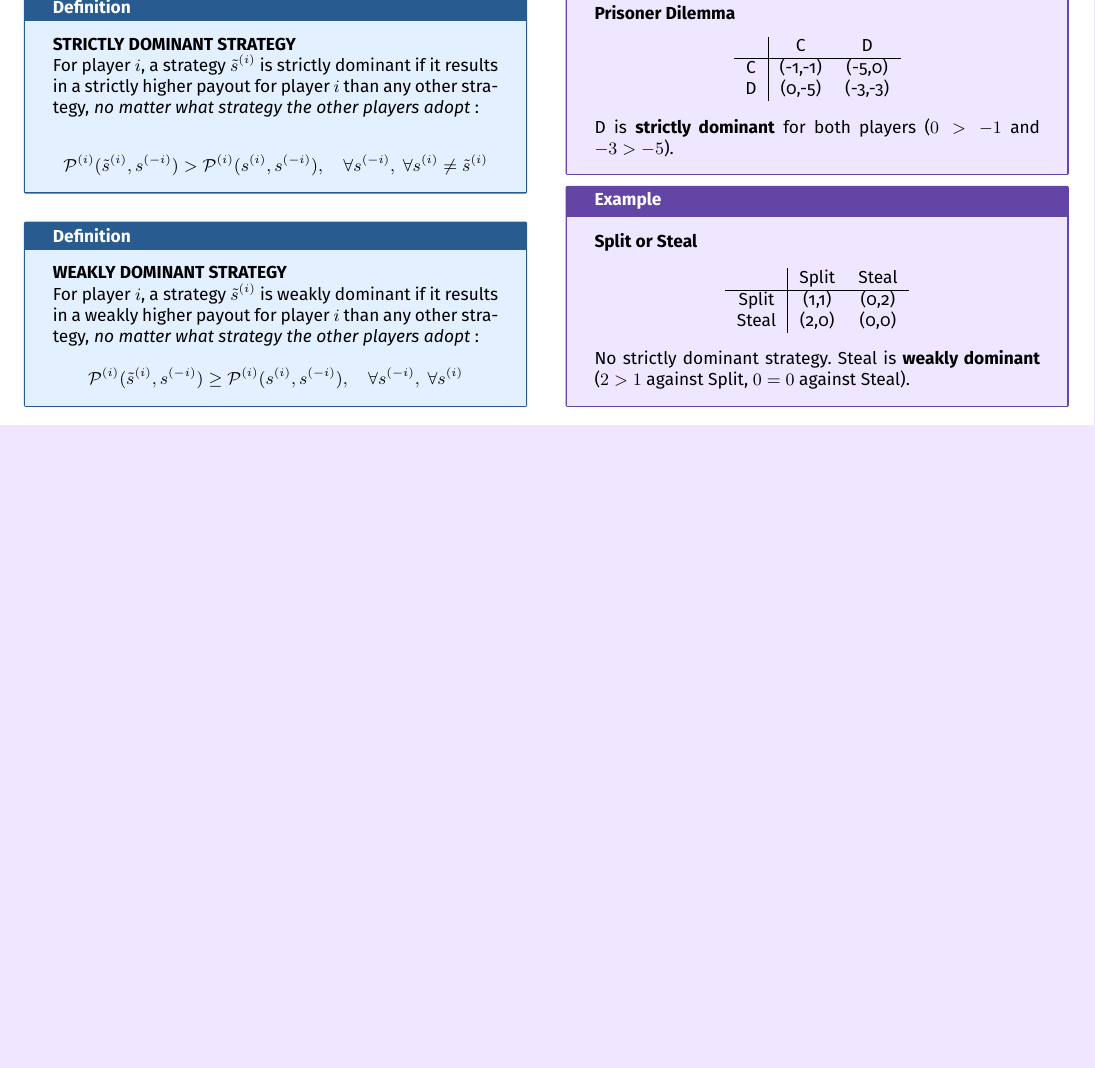
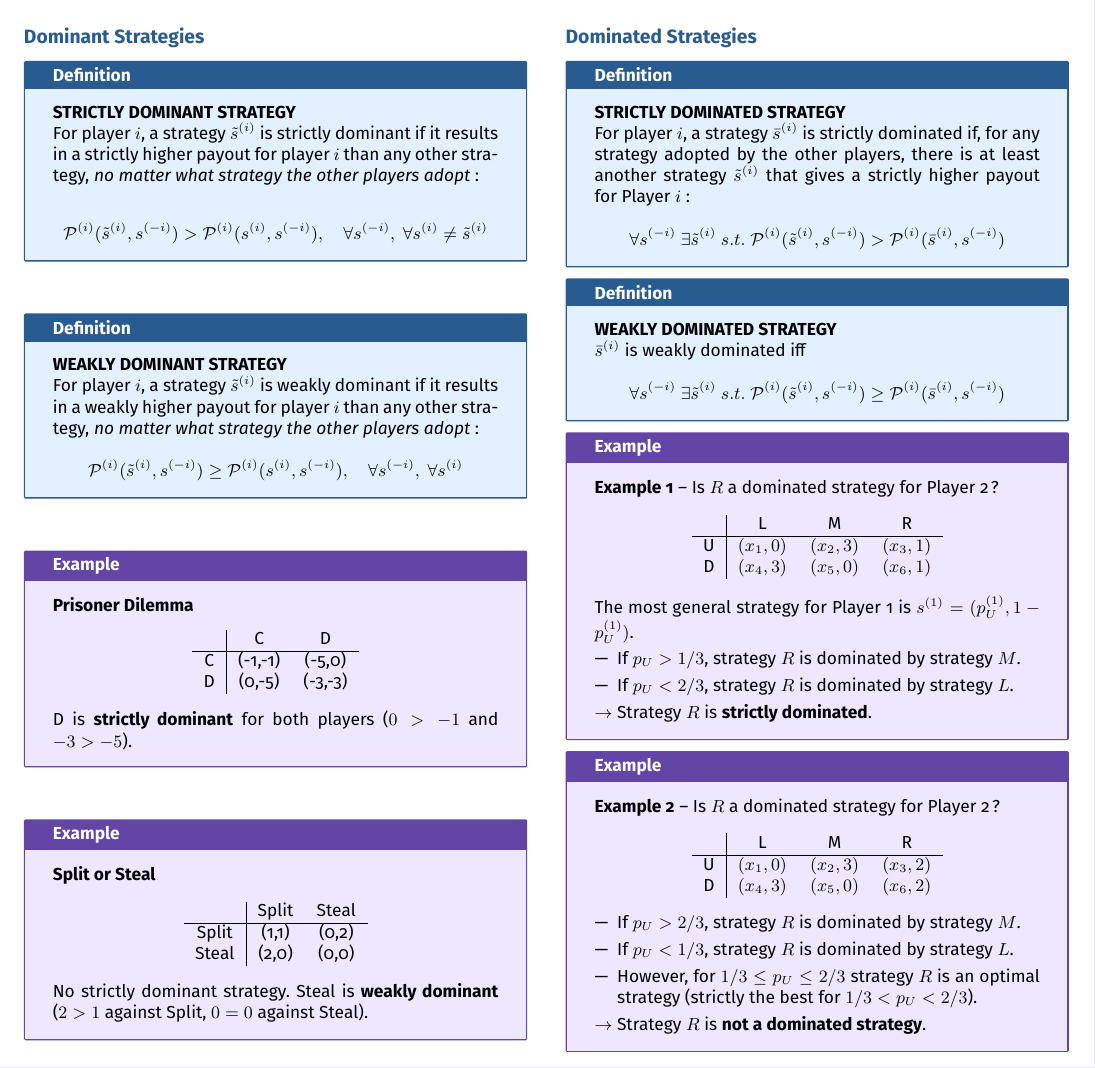
Before and after one commit to AlphaXT38G/notes_ba5, a LaTeX document (gametheory/week/week02.tex): part of page 2 of 2, cut at the place of the change, the shorter picture padded with empty space. Compiled offline with pdfLaTeX.

Commit message:
feat(gametheory-week02): add strictly and weakly dominated strategies

```diff
--- a/gametheory/week/week02.tex
+++ b/gametheory/week/week02.tex
@@ -510,6 +510,98 @@ $0 = 0$ against Steal).
 
 
 
+%=========================================================
+\section{Dominated Strategies}
+
+
+\begin{definition}
+
+\textbf{STRICTLY DOMINATED STRATEGY}
+
+For player $i$, a strategy $\bar{s}^{(i)}$ is strictly dominated if, for any strategy
+adopted by the other players, there is at least another strategy $\tilde{s}^{(i)}$ that
+gives a strictly higher payout for Player $i$:
+
+\[
+\forall s^{(-i)} \ \exists \tilde{s}^{(i)} \ s.t. \
+\mathcal{P}^{(i)}(\tilde{s}^{(i)}, s^{(-i)}) > \mathcal{P}^{(i)}(\bar{s}^{(i)}, s^{(-i)})
+\]
+
+\end{definition}
+
+
+\begin{definition}
+
+\textbf{WEAKLY DOMINATED STRATEGY}
+
+$\bar{s}^{(i)}$ is weakly dominated iff
+
+\[
+\forall s^{(-i)} \ \exists \tilde{s}^{(i)} \ s.t. \
+\mathcal{P}^{(i)}(\tilde{s}^{(i)}, s^{(-i)}) \ge \mathcal{P}^{(i)}(\bar{s}^{(i)}, s^{(-i)})
+\]
+
+\end{definition}
+
+
+\begin{example}
+
+\textbf{Example 1} -- Is $R$ a dominated strategy for Player 2?
+
+\begin{center}
+\begin{tabular}{c|ccc}
+ & L & M & R \\
+\hline
+U & $(x_1,0)$ & $(x_2,3)$ & $(x_3,1)$ \\
+D & $(x_4,3)$ & $(x_5,0)$ & $(x_6,1)$ \\
+\end{tabular}
+\end{center}
+
+The most general strategy for Player 1 is $s^{(1)} = (p_U^{(1)}, 1 - p_U^{(1)})$.
+
+\begin{itemize}
+
+\item If $p_U > 1/3$, strategy $R$ is dominated by strategy $M$.
+
+\item If $p_U < 2/3$, strategy $R$ is dominated by strategy $L$.
+
+\end{itemize}
+
+$\rightarrow$ Strategy $R$ is \textbf{strictly dominated}.
+
+\end{example}
+
+
+\begin{example}
+
+\textbf{Example 2} -- Is $R$ a dominated strategy for Player 2?
+
+\begin{center}
+\begin{tabular}{c|ccc}
+ & L & M & R \\
+\hline
+U & $(x_1,0)$ & $(x_2,3)$ & $(x_3,2)$ \\
+D & $(x_4,3)$ & $(x_5,0)$ & $(x_6,2)$ \\
+\end{tabular}
+\end{center}
+
+\begin{itemize}
+
+\item If $p_U > 2/3$, strategy $R$ is dominated by strategy $M$.
+
+\item If $p_U < 1/3$, strategy $R$ is dominated by strategy $L$.
+
+\item However, for $1/3 \le p_U \le 2/3$ strategy $R$ is an optimal strategy (strictly the
+best for $1/3 < p_U < 2/3$).
+
+\end{itemize}
+
+$\rightarrow$ Strategy $R$ is \textbf{not a dominated strategy}.
+
+\end{example}
+
+
+
 \end{multicols}
 
 
```
